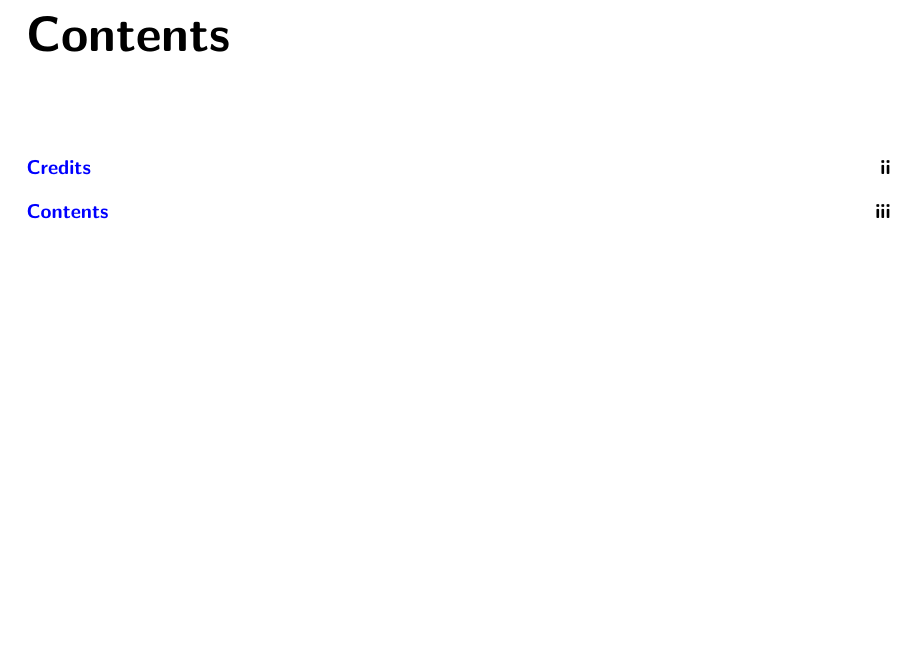
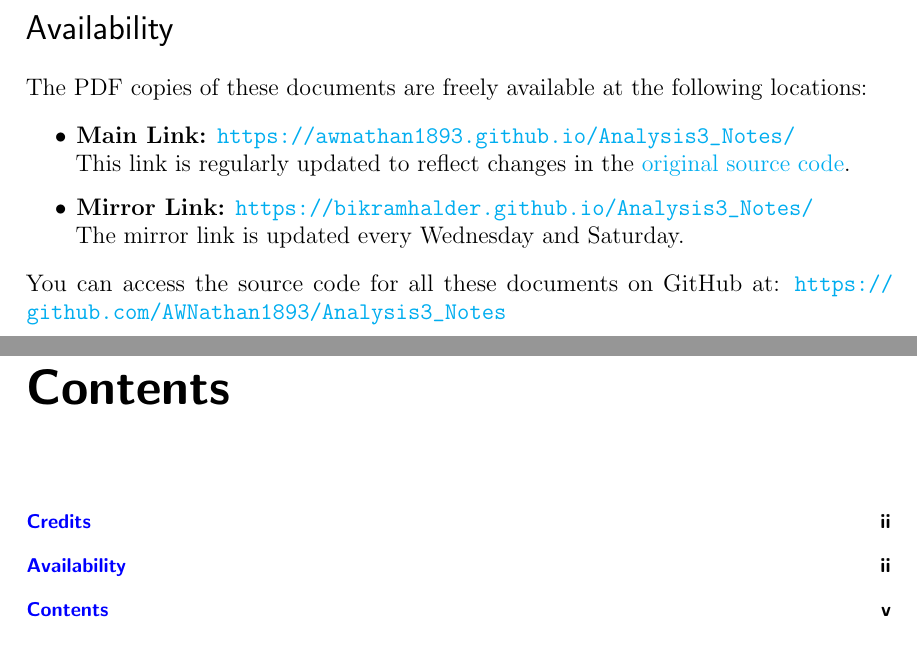
Before and after one commit to AWNathan1893/Analysis3_Notes, a LaTeX thesis (Analysis-3.tex, which reads cover/avail.tex): part of page 5 of 128 before the commit and two parts of pages 5 and 7 of 130 after it, the two joined at a grey line, cut at the place of the change, the shorter picture padded with empty space. Compiled offline with pdfLaTeX.

Commit message:
Include availability

```diff
--- /dev/null
+++ b/cover/avail.tex
@@ -0,0 +11,21 @@
+\vfill
+
+{\sffamily \LARGE Availability}
+
+\vspace*{0.5cm}
+
+\large
+
+The PDF copies of these documents are freely available at the following locations:
+
+\begin{itemize}
+  \item \textbf{Main Link:} \url{https://awnathan1893.github.io/Analysis3_Notes/} \\
+        This link is regularly updated to reflect changes in the \href{https://github.com/AWNathan1893/Analysis3_Notes}{original source code}.
+
+  \item \textbf{Mirror Link:} \url{https://bikramhalder.github.io/Analysis3_Notes/} \\
+        The mirror link is updated every Wednesday and Saturday.
+\end{itemize}
+
+You can access the source code for all these documents on GitHub at: \url{https://github.com/AWNathan1893/Analysis3_Notes}
+
+\end{document}
```
Also changed, not shown: Analysis-3.tex (+1 -0 lines), cover/creditpage.tex (+4 -1 lines), cover/avail.tex (10 more changed lines).
